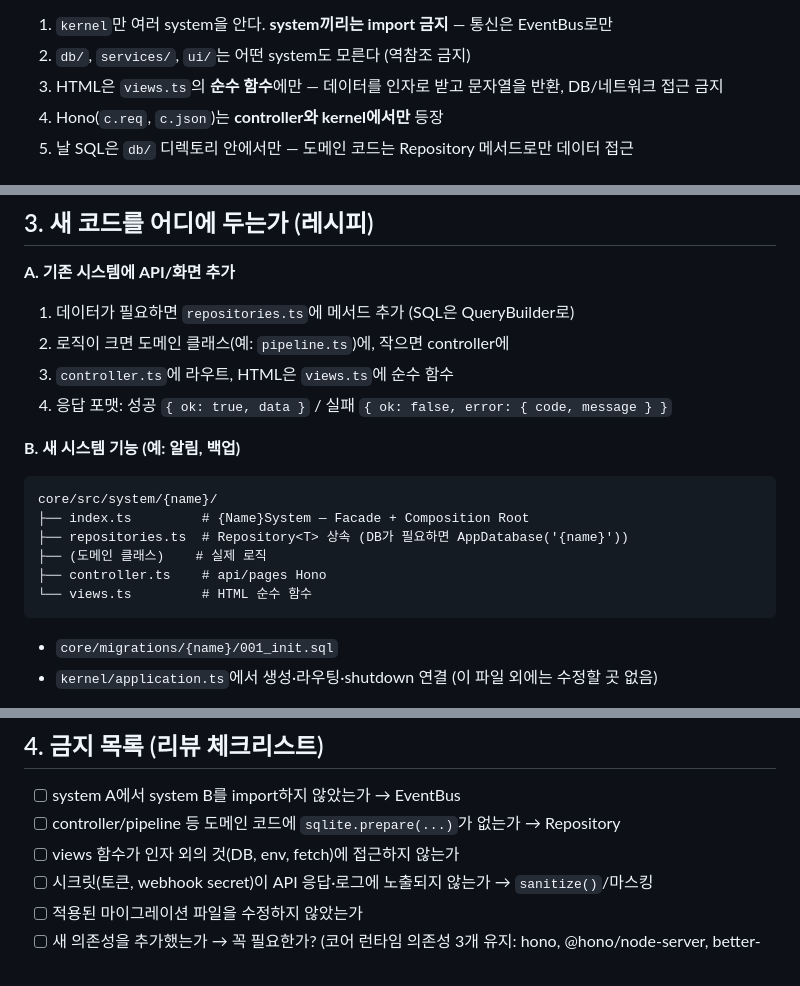
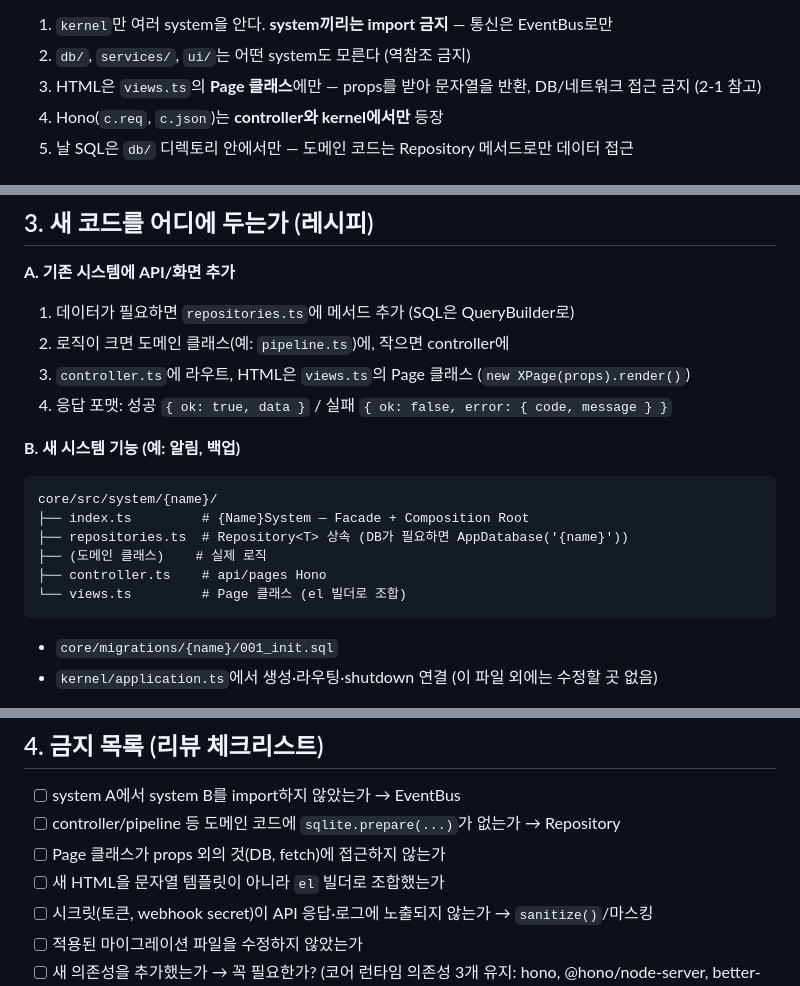
Before and after one commit to KangminNa/shelf, a Markdown page: docs/ARCHITECTURE.md, 3 parts joined by grey strips. Drawn GitHub-style.

Commit message:
docs: reconcile stale view/comment rules with the Page-class contract
Co-Authored-By: Claude Fable 5 <noreply@anthropic.com>

````diff
--- a/docs/ARCHITECTURE.md
+++ b/docs/ARCHITECTURE.md
@@ -26,7 +26,7 @@
 
 1. `kernel`만 여러 system을 안다. **system끼리는 import 금지** — 통신은 EventBus로만
 2. `db/`, `services/`, `ui/`는 어떤 system도 모른다 (역참조 금지)
-3. HTML은 `views.ts`의 **순수 함수**에만 — 데이터를 인자로 받고 문자열을 반환, DB/네트워크 접근 금지
+3. HTML은 `views.ts`의 **Page 클래스**에만 — props를 받아 문자열을 반환, DB/네트워크 접근 금지 (2-1 참고)
 4. Hono(`c.req`, `c.json`)는 **controller와 kernel에서만** 등장
 5. 날 SQL은 `db/` 디렉토리 안에서만 — 도메인 코드는 Repository 메서드로만 데이터 접근
 
@@ -69,7 +69,7 @@
 **A. 기존 시스템에 API/화면 추가**
 1. 데이터가 필요하면 `repositories.ts`에 메서드 추가 (SQL은 QueryBuilder로)
 2. 로직이 크면 도메인 클래스(예: `pipeline.ts`)에, 작으면 controller에
-3. `controller.ts`에 라우트, HTML은 `views.ts`에 순수 함수
+3. `controller.ts`에 라우트, HTML은 `views.ts`의 Page 클래스 (`new XPage(props).render()`)
 4. 응답 포맷: 성공 `{ ok: true, data }` / 실패 `{ ok: false, error: { code, message } }`
 
 **B. 새 시스템 기능 (예: 알림, 백업)**
@@ -79,7 +79,7 @@ core/src/system/{name}/
 ├── repositories.ts  # Repository<T> 상속 (DB가 필요하면 AppDatabase('{name}'))
 ├── (도메인 클래스)    # 실제 로직
 ├── controller.ts    # api/pages Hono
-└── views.ts         # HTML 순수 함수
+└── views.ts         # Page 클래스 (el 빌더로 조합)
 ```
 + `core/migrations/{name}/001_init.sql`
 + `kernel/application.ts`에서 생성·라우팅·shutdown 연결 (이 파일 외에는 수정할 곳 없음)
@@ -95,7 +95,8 @@ core/src/system/{name}/
 
 - [ ] system A에서 system B를 import하지 않았는가 → EventBus
 - [ ] controller/pipeline 등 도메인 코드에 `sqlite.prepare(...)`가 없는가 → Repository
-- [ ] views 함수가 인자 외의 것(DB, env, fetch)에 접근하지 않는가
+- [ ] Page 클래스가 props 외의 것(DB, fetch)에 접근하지 않는가
+- [ ] 새 HTML을 문자열 템플릿이 아니라 `el` 빌더로 조합했는가
 - [ ] 시크릿(토큰, webhook secret)이 API 응답·로그에 노출되지 않는가 → `sanitize()`/마스킹
 - [ ] 적용된 마이그레이션 파일을 수정하지 않았는가
 - [ ] 새 의존성을 추가했는가 → 꼭 필요한가? (코어 런타임 의존성 3개 유지: hono, @hono/node-server, better-sqlite3)
````
Also changed, not shown: other parts of docs/ARCHITECTURE.md (+1 -1 lines).
